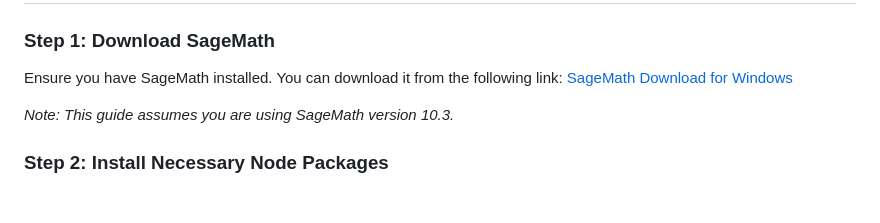
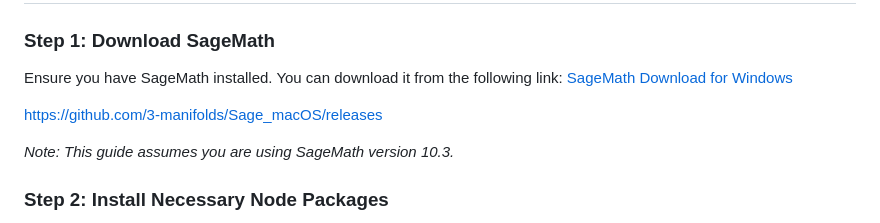
Before and after one commit to tabasco73/LinearAlgebraCalculator, a Markdown page: README.md, the part around the change. Rendered like a GitHub page; blank space fills up the shorter version.

```diff
--- a/README.md
+++ b/README.md
@@ -44,6 +44,8 @@ Latex compiling is in progress!
 
 Ensure you have SageMath installed. You can download it from the following link:
 [SageMath Download for Windows](https://www.sagemath.org/download-windows.html)
+
+https://github.com/3-manifolds/Sage_macOS/releases
 
 *Note: This guide assumes you are using SageMath version 10.3.*
 
```
